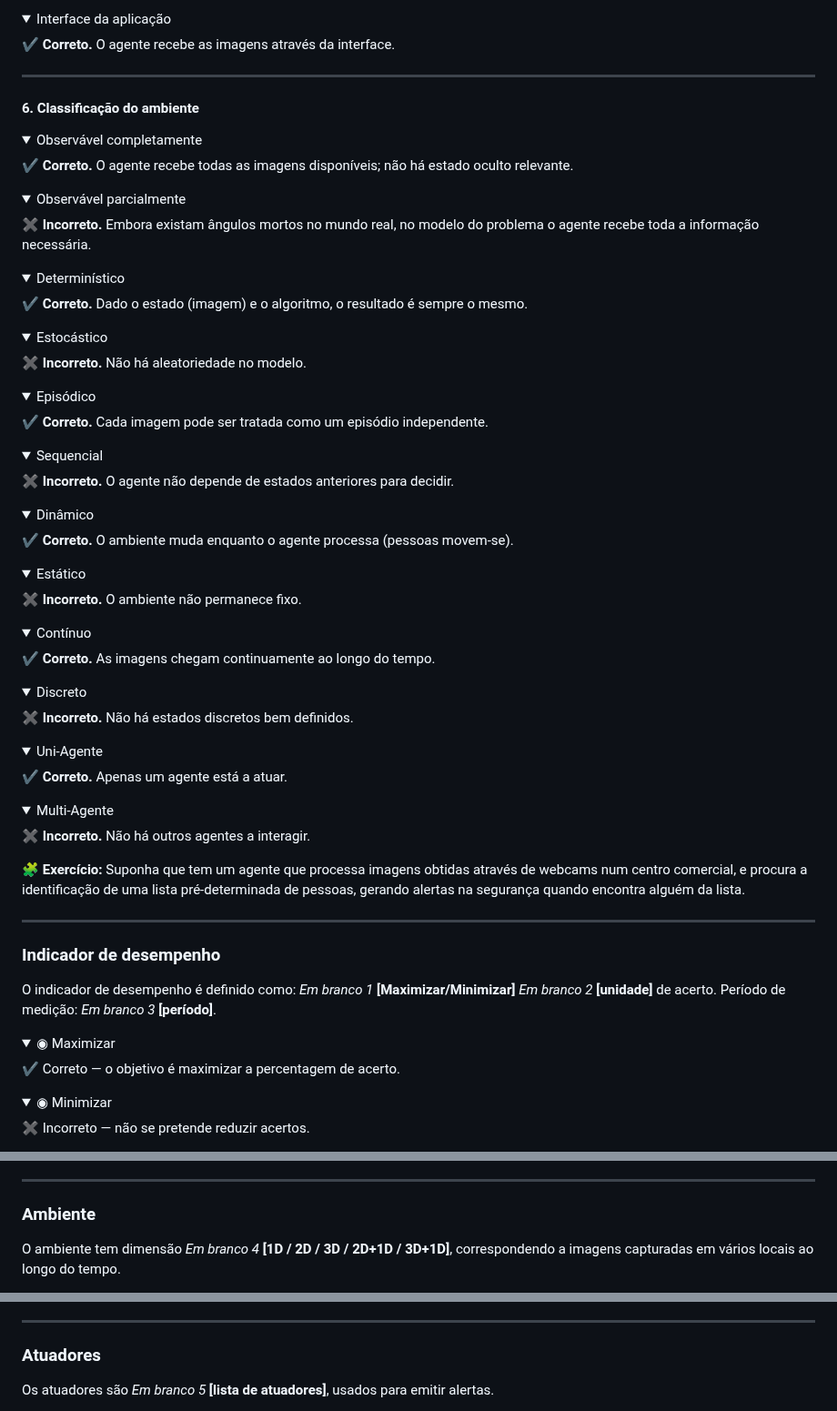
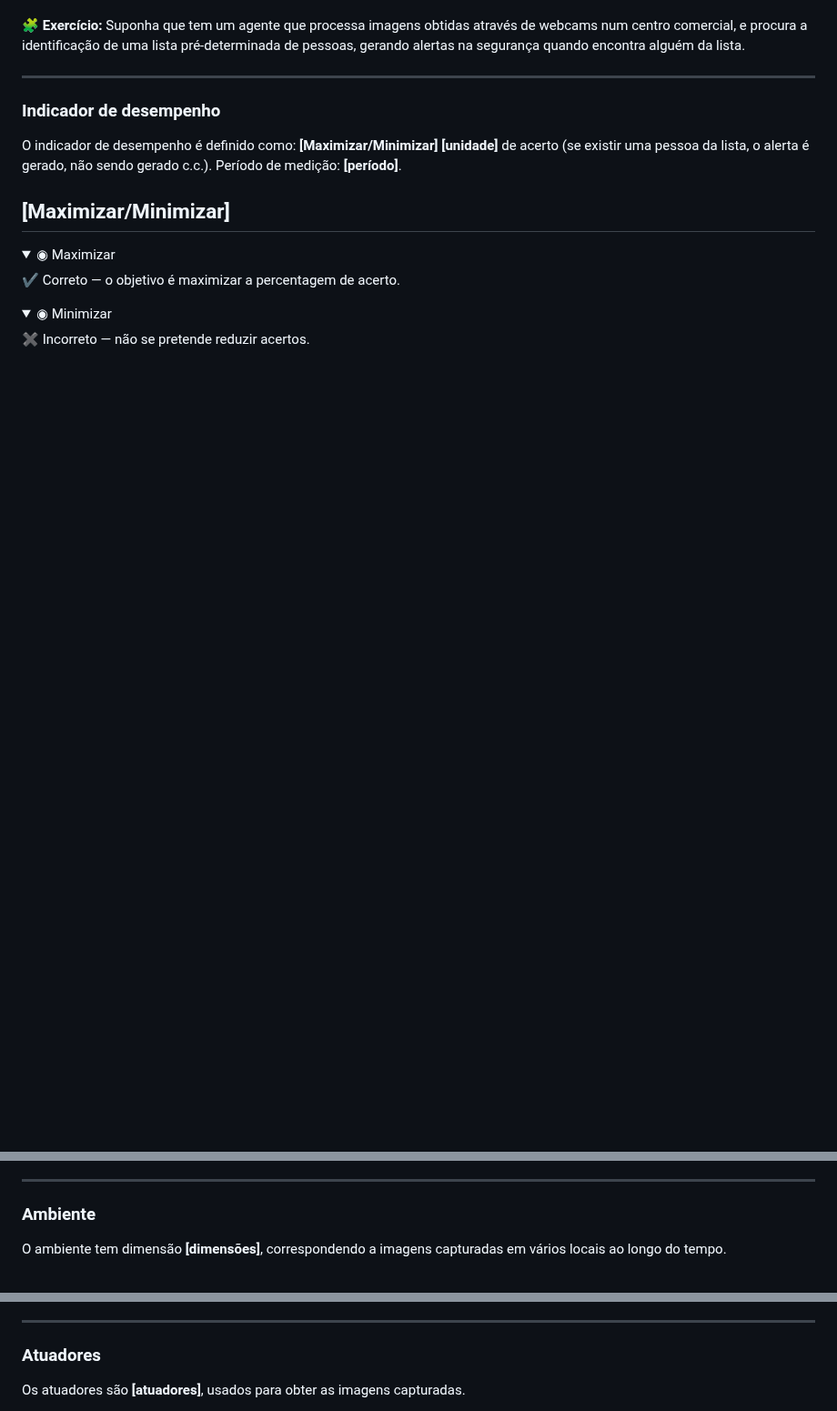
Before and after one commit to jcoelho72/TProcura, a Markdown page: docs/tutorialIntroducao2exe.md, 3 parts joined by grey strips. Shown at 91% size. Rendered like a GitHub page; folded sections open; blank space fills up the shorter version.

```diff
--- a/docs/tutorialIntroducao2exe.md
+++ b/docs/tutorialIntroducao2exe.md
@@ -172,74 +38,3 @@ Análise de agentes.
-<details>
-  <summary>Interface da aplicação</summary>
-  ✔️ <strong>Correto.</strong> O agente recebe as imagens através da interface.
-</details>
-
-<hr>
-
-<h4>6. Classificação do ambiente</h4>
-
-<details>
-  <summary>Observável completamente</summary>
-  ✔️ <strong>Correto.</strong> O agente recebe todas as imagens disponíveis; não há estado oculto relevante.
-</details>
-
-<details>
-  <summary>Observável parcialmente</summary>
-  ✖️ <strong>Incorreto.</strong> Embora existam ângulos mortos no mundo real, no modelo do problema o agente recebe toda a informação necessária.
-</details>
-
-<details>
-  <summary>Determinístico</summary>
-  ✔️ <strong>Correto.</strong> Dado o estado (imagem) e o algoritmo, o resultado é sempre o mesmo.
-</details>
-
-<details>
-  <summary>Estocástico</summary>
-  ✖️ <strong>Incorreto.</strong> Não há aleatoriedade no modelo.
-</details>
-
-<details>
-  <summary>Episódico</summary>
-  ✔️ <strong>Correto.</strong> Cada imagem pode ser tratada como um episódio independente.
-</details>
-
-<details>
-  <summary>Sequencial</summary>
-  ✖️ <strong>Incorreto.</strong> O agente não depende de estados anteriores para decidir.
-</details>
-
-<details>
-  <summary>Dinâmico</summary>
-  ✔️ <strong>Correto.</strong> O ambiente muda enquanto o agente processa (pessoas movem-se).
-</details>
-
-<details>
-  <summary>Estático</summary>
-  ✖️ <strong>Incorreto.</strong> O ambiente não permanece fixo.
-</details>
-
-<details>
-  <summary>Contínuo</summary>
-  ✔️ <strong>Correto.</strong> As imagens chegam continuamente ao longo do tempo.
-</details>
-
-<details>
-  <summary>Discreto</summary>
-  ✖️ <strong>Incorreto.</strong> Não há estados discretos bem definidos.
-</details>
-
-<details>
-  <summary>Uni‑Agente</summary>
-  ✔️ <strong>Correto.</strong> Apenas um agente está a atuar.
-</details>
-
-<details>
-  <summary>Multi‑Agente</summary>
-  ✖️ <strong>Incorreto.</strong> Não há outros agentes a interagir.
-</details>
-
-</div>
-
 
 <div class="pergunta">
 
@@ -249,9 +44,11 @@ Análise de agentes.
 
 <h3>Indicador de desempenho</h3>
 
-<p>O indicador de desempenho é definido como: <em>Em branco 1</em> <strong>[Maximizar/Minimizar]</strong> <em>Em branco 2</em> <strong>[unidade]</strong> de acerto. Período de medição: <em>Em branco 3</em> <strong>[período]</strong>.</p>
+<p>O indicador de desempenho é definido como: <strong>[Maximizar/Minimizar]</strong> <strong>[unidade]</strong> de acerto (se existir uma pessoa da lista, o alerta é gerado, não sendo gerado c.c.).
+Período de medição: <strong>[período]</strong>.</p>
 
 <!-- Pergunta 1 -->
+<h2>[Maximizar/Minimizar]</h2>
 <details>
   <summary>◉ Maximizar</summary>
   ✔️ Correto — o objetivo é maximizar a percentagem de acerto.
@@ -338,5 +137,5 @@ Análise de agentes.
 
 <h3>Ambiente</h3>
 
-<p>O ambiente tem dimensão <em>Em branco 4</em> <strong>[1D / 2D / 3D / 2D+1D / 3D+1D]</strong>, correspondendo a imagens capturadas em vários locais ao longo do tempo.</p>
+<p>O ambiente tem dimensão <strong>[dimensões]</strong>, correspondendo a imagens capturadas em vários locais ao longo do tempo.</p>
 
@@ -369,5 +169,5 @@ Análise de agentes.
 
 <h3>Atuadores</h3>
 
-<p>Os atuadores são <em>Em branco 5</em> <strong>[lista de atuadores]</strong>, usados para emitir alertas.</p>
+<p>Os atuadores são <strong>[atuadores]</strong>, usados para obter as imagens capturadas. </p>
 
```
Also changed, not shown: other parts of docs/tutorialIntroducao2exe.md (+20 -159 lines).
